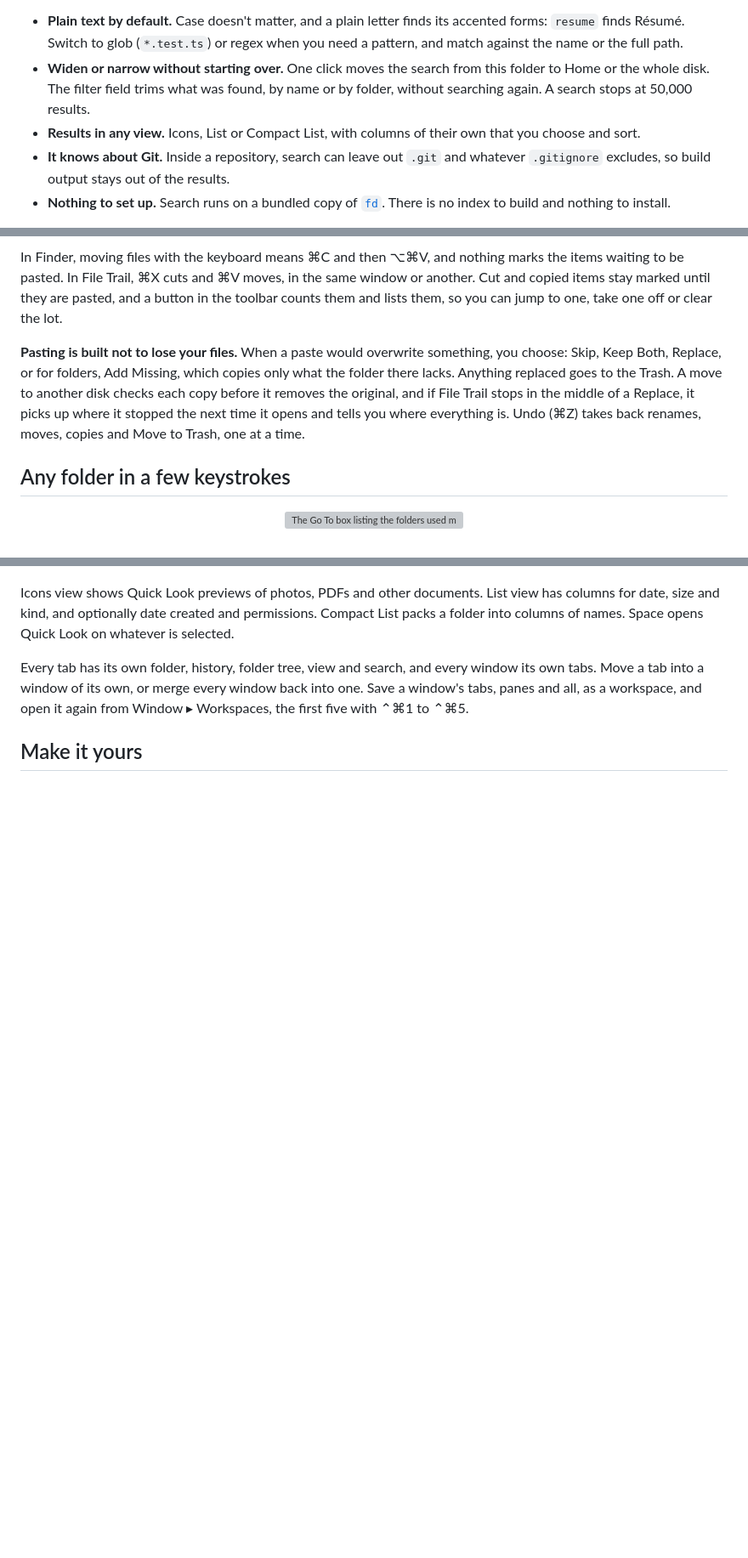
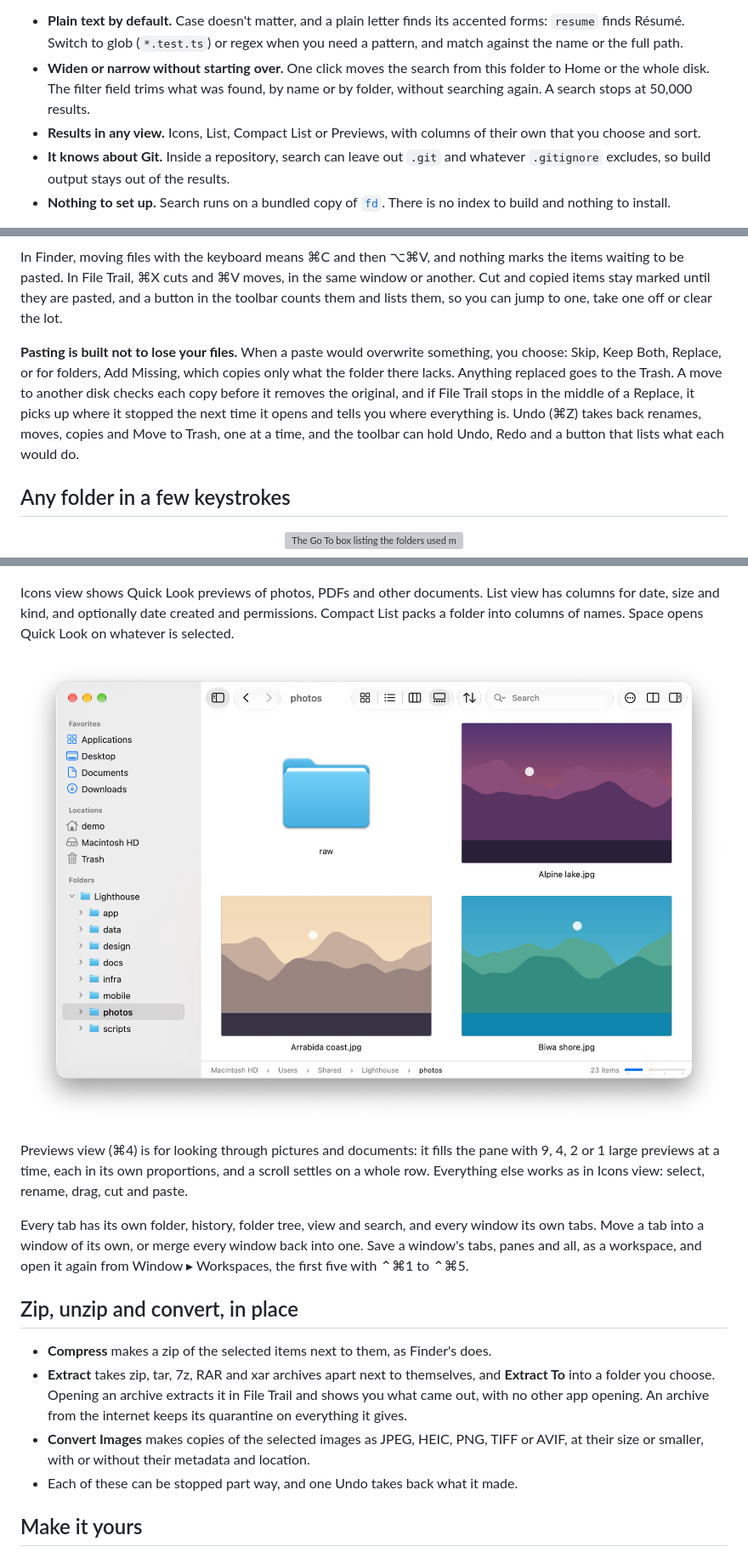
Before and after one commit to mdemirhan/filetrailnative, a Markdown page: README.md, 3 parts joined by grey strips. Shown at 85% size. GitHub-like rendering; pictures changed too: docs/screenshots/previews.png (added); blank space fills up the shorter version; grey boxes are pictures that could not be loaded.

```diff
--- a/README.md
+++ b/README.md
@@ -25,7 +27,7 @@ Finder hands search to Spotlight: by default it searches the whole Mac, it leave
 
 - **Plain text by default.** Case doesn't matter, and a plain letter finds its accented forms: `resume` finds Résumé. Switch to glob (`*.test.ts`) or regex when you need a pattern, and match against the name or the full path.
 - **Widen or narrow without starting over.** One click moves the search from this folder to Home or the whole disk. The filter field trims what was found, by name or by folder, without searching again. A search stops at 50,000 results.
-- **Results in any view.** Icons, List or Compact List, with columns of their own that you choose and sort.
+- **Results in any view.** Icons, List, Compact List or Previews, with columns of their own that you choose and sort.
 - **It knows about Git.** Inside a repository, search can leave out `.git` and whatever `.gitignore` excludes, so build output stays out of the results.
 - **Nothing to set up.** Search runs on a bundled copy of [`fd`](https://github.com/sharkdp/fd). There is no index to build and nothing to install.
 
@@ -52,7 +63,7 @@ Press ⌘\\ and the tab shows a second pane beside the first, each with its own
 
 In Finder, moving files with the keyboard means ⌘C and then ⌥⌘V, and nothing marks the items waiting to be pasted. In File Trail, ⌘X cuts and ⌘V moves, in the same window or another. Cut and copied items stay marked until they are pasted, and a button in the toolbar counts them and lists them, so you can jump to one, take one off or clear the lot.
 
-**Pasting is built not to lose your files.** When a paste would overwrite something, you choose: Skip, Keep Both, Replace, or for folders, Add Missing, which copies only what the folder there lacks. Anything replaced goes to the Trash. A move to another disk checks each copy before it removes the original, and if File Trail stops in the middle of a Replace, it picks up where it stopped the next time it opens and tells you where everything is. Undo (⌘Z) takes back renames, moves, copies and Move to Trash, one at a time.
+**Pasting is built not to lose your files.** When a paste would overwrite something, you choose: Skip, Keep Both, Replace, or for folders, Add Missing, which copies only what the folder there lacks. Anything replaced goes to the Trash. A move to another disk checks each copy before it removes the original, and if File Trail stops in the middle of a Replace, it picks up where it stopped the next time it opens and tells you where everything is. Undo (⌘Z) takes back renames, moves, copies and Move to Trash, one at a time, and the toolbar can hold Undo, Redo and a button that lists what each would do.
 
 ## Any folder in a few keystrokes
 
@@ -114,7 +126,20 @@ Select several items and choose Rename. The Rename sheet replaces or adds text,
 
 Icons view shows Quick Look previews of photos, PDFs and other documents. List view has columns for date, size and kind, and optionally date created and permissions. Compact List packs a folder into columns of names. Space opens Quick Look on whatever is selected.
 
+<p align="center">
+  <img src="docs/screenshots/previews.png" alt="A folder of photos in Previews view, four large previews filling the pane, each with its name under it" width="900">
+</p>
+
+Previews view (⌘4) is for looking through pictures and documents: it fills the pane with 9, 4, 2 or 1 large previews at a time, each in its own proportions, and a scroll settles on a whole row. Everything else works as in Icons view: select, rename, drag, cut and paste.
+
 Every tab has its own folder, history, folder tree, view and search, and every window its own tabs. Move a tab into a window of its own, or merge every window back into one. Save a window's tabs, panes and all, as a workspace, and open it again from Window ▸ Workspaces, the first five with ⌃⌘1 to ⌃⌘5.
+
+## Zip, unzip and convert, in place
+
+- **Compress** makes a zip of the selected items next to them, as Finder's does.
+- **Extract** takes zip, tar, 7z, RAR and xar archives apart next to themselves, and **Extract To** into a folder you choose. Opening an archive extracts it in File Trail and shows you what came out, with no other app opening. An archive from the internet keeps its quarantine on everything it gives.
+- **Convert Images** makes copies of the selected images as JPEG, HEIC, PNG, TIFF or AVIF, at their size or smaller, with or without their metadata and location.
+- Each of these can be stopped part way, and one Undo takes back what it made.
 
 ## Make it yours
 
```
Also changed, not shown: other parts of README.md (+16 -4 lines), docs/decisions.md (+6 -5 lines), docs/screenshots/two-panes.png (added), 13 other files.
